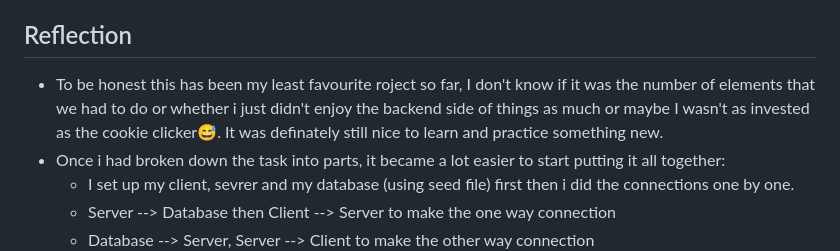
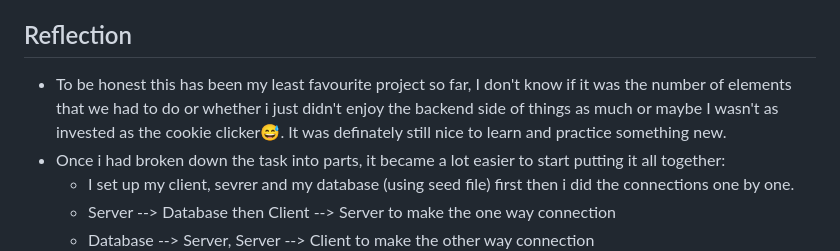
Before and after one commit to AAyinkx/Week-4-Geustbook-Assignment, a Markdown page: README.md, the part around the change. Drawn GitHub-style.

```diff
--- a/README.md
+++ b/README.md
@@ -24,7 +24,7 @@
 
 ## Reflection
 
-- To be honest this has been my least favourite roject so far, I don't know if it was the number of elements that we had to do or whether i just didn't enjoy the backend side of things as much or maybe I wasn't as invested as the cookie clicker😅. It was definately still nice to learn and practice something new.
+- To be honest this has been my least favourite project so far, I don't know if it was the number of elements that we had to do or whether i just didn't enjoy the backend side of things as much or maybe I wasn't as invested as the cookie clicker😅. It was definately still nice to learn and practice something new.
 - Once i had broken down the task into parts, it became a lot easier to start putting it all together:
   - I set up my client, sevrer and my database (using seed file) first then i did the connections one by one.
   - Server --> Database then Client --> Server to make the one way connection
```
